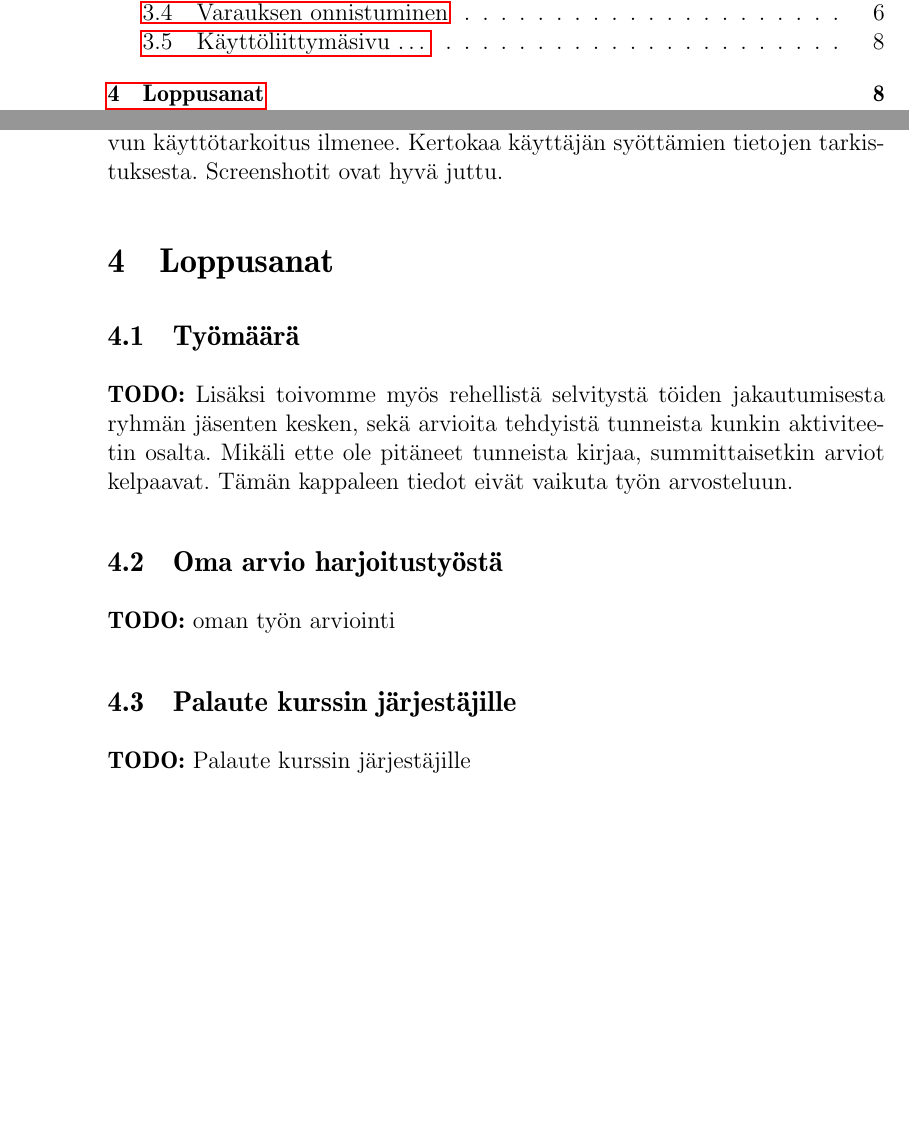
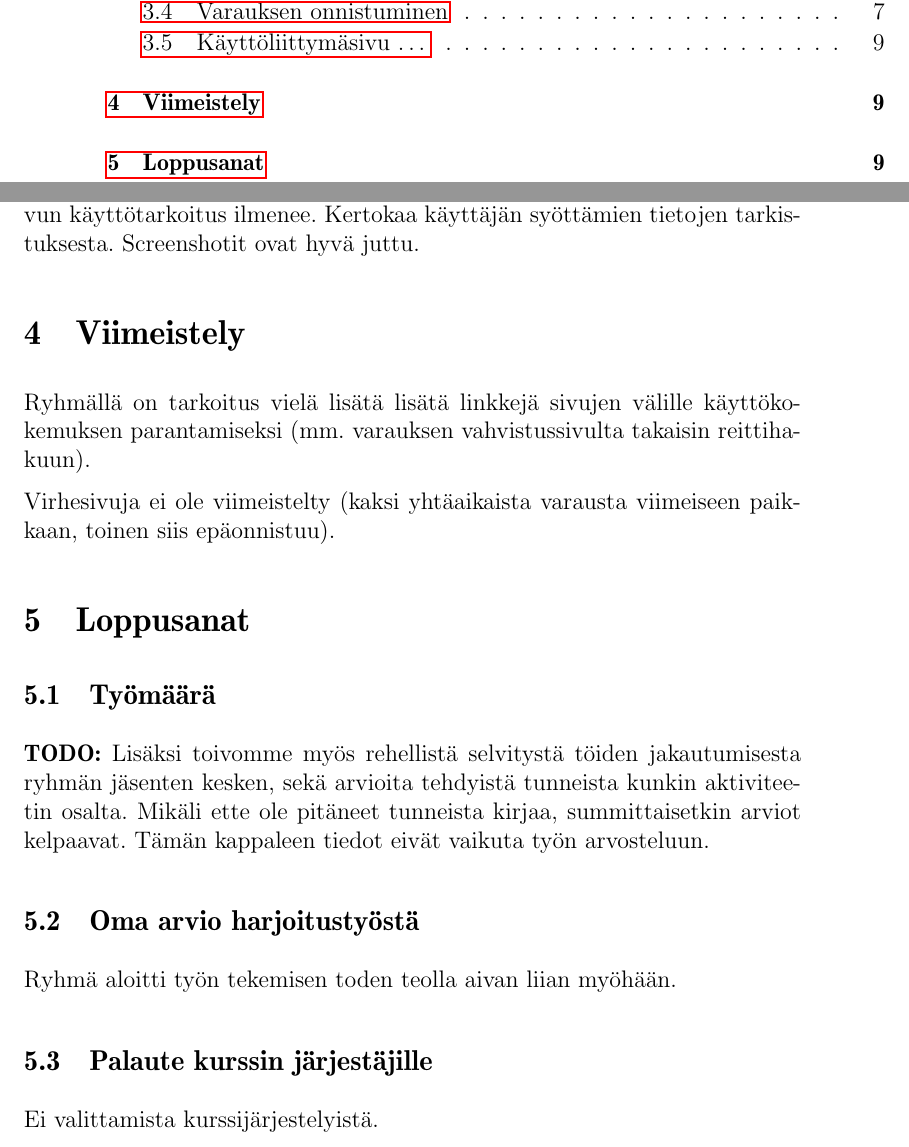
Before and after one commit to sjlehtin/minivr, a LaTeX document (doc/minivr.tex): two parts of pages 2 and 8 of 9 before the commit and two parts of pages 2 and 9 of 10 after it, joined at a grey line, cut so that both start at the same text, the shorter picture padded with empty space. Compiled offline with pdfLaTeX.

Commit message:
Personal comments (please revise as necessary), notes on polishing.

```diff
--- a/doc/minivr.tex
+++ b/doc/minivr.tex
@@ -222,15 +222,26 @@ tekemättä).
 \subsection{Käyttöliittymäsivu \ldots}
 \textbf{TODO:} Käyttöliittymäsivujen esittely sivu kerrallaan, siten että jokaisen sivun käyttötarkoitus ilmenee. Kertokaa käyttäjän syöttämien tietojen tarkistuksesta. Screenshotit ovat hyvä juttu.
 
+\section{Viimeistely}
+
+Ryhmällä on tarkoitus vielä lisätä lisätä linkkejä sivujen välille
+käyttökokemuksen parantamiseksi (mm. varauksen vahvistussivulta takaisin
+reittihakuun).
+
+Virhesivuja ei ole viimeistelty (kaksi yhtäaikaista varausta viimeiseen
+paikkaan, toinen siis epäonnistuu).
+
 \section{Loppusanat}
 \subsection{Työmäärä}
 \textbf{TODO:} Lisäksi toivomme myös rehellistä selvitystä töiden jakautumisesta ryhmän jäsenten kesken, sekä arvioita tehdyistä tunneista kunkin aktiviteetin osalta. Mikäli ette ole pitäneet tunneista kirjaa, summittaisetkin arviot kelpaavat. Tämän kappaleen tiedot eivät vaikuta työn arvosteluun.
 
 \subsection{Oma arvio harjoitustyöstä}
-\textbf{TODO:} oman työn arviointi
+
+Ryhmä aloitti työn tekemisen toden teolla aivan liian myöhään.
 
 \subsection{Palaute kurssin järjestäjille}
-\textbf{TODO:} Palaute kurssin järjestäjille
+
+Ei valittamista kurssijärjestelyistä.
 
 %
 % Liitteet
```
Also changed, not shown: doc/minivr.tex (2 more changed lines).
